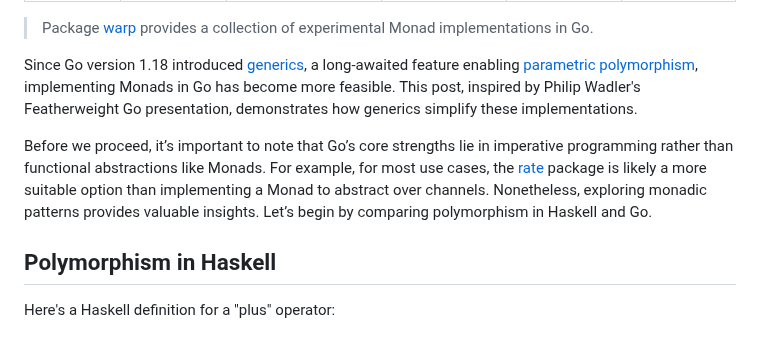
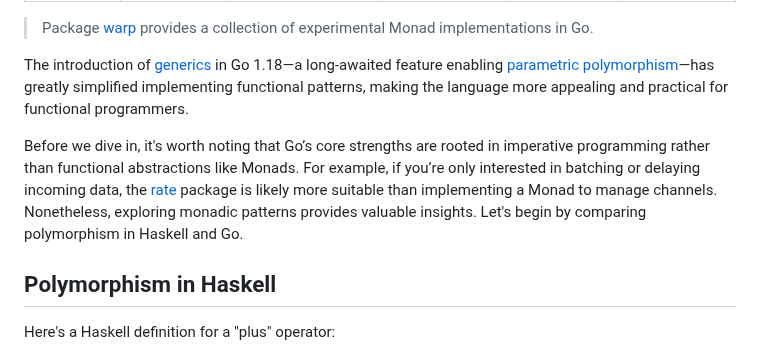
Before and after one commit to tetsuo/tetsuo.github.io, a Markdown page: articles/merely-monadic-go.md, the part around the change. GitHub-like rendering.

Commit message:
Update intro text

```diff
--- a/articles/merely-monadic-go.md
+++ b/articles/merely-monadic-go.md
@@ -9,9 +9,9 @@ updated: 2024-11-13T00:00:00
 
 > Package [warp](https://github.com/onur1/warp) provides a collection of experimental Monad implementations in Go.
 
-Since Go version 1.18 introduced [generics](https://go.dev/blog/intro-generics), a long-awaited feature enabling [parametric polymorphism](https://en.wikipedia.org/wiki/Parametric_polymorphism), implementing Monads in Go has become more feasible. This post, inspired by Philip Wadler's Featherweight Go presentation, demonstrates how generics simplify these implementations.
+The introduction of [generics](https://go.dev/blog/intro-generics) in Go 1.18—a long-awaited feature enabling [parametric polymorphism](https://en.wikipedia.org/wiki/Parametric_polymorphism)—has greatly simplified implementing functional patterns, making the language more appealing and practical for functional programmers.
 
-Before we proceed, it’s important to note that Go’s core strengths lie in imperative programming rather than functional abstractions like Monads. For example, for most use cases, the [rate](https://pkg.go.dev/golang.org/x/time/rate) package is likely a more suitable option than implementing a Monad to abstract over channels. Nonetheless, exploring monadic patterns provides valuable insights. Let’s begin by comparing polymorphism in Haskell and Go.
+Before we dive in, it's worth noting that Go’s core strengths are rooted in imperative programming rather than functional abstractions like Monads. For example, if you’re only interested in batching or delaying incoming data, the [rate](https://pkg.go.dev/golang.org/x/time/rate) package is likely more suitable than implementing a Monad to manage channels. Nonetheless, exploring monadic patterns provides valuable insights. Let's begin by comparing polymorphism in Haskell and Go.
 
 ## Polymorphism in Haskell
 
```
